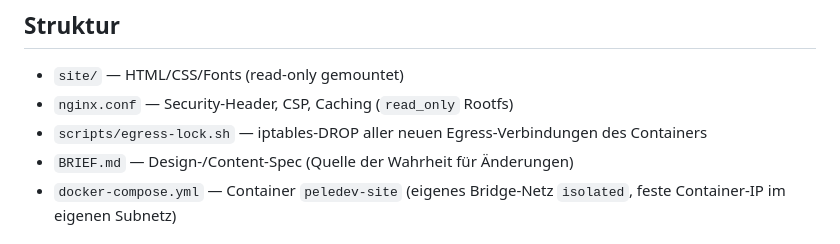
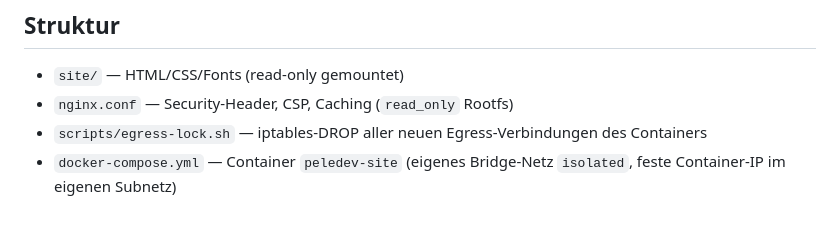
Before and after one commit to GreyTime/peledev-site, a Markdown page: README.md, the part around the change. Rendered like a GitHub page.

Commit message:
README: Hinweis auf interne Notizen entfernt

```diff
--- a/README.md
+++ b/README.md
@@ -8,7 +8,6 @@ Statische Portfolio-Seite für **peledev.de**. nginx (unprivileged) im Container
 - `site/` — HTML/CSS/Fonts (read-only gemountet)
 - `nginx.conf` — Security-Header, CSP, Caching (`read_only` Rootfs)
 - `scripts/egress-lock.sh` — iptables-DROP aller neuen Egress-Verbindungen des Containers
-- `BRIEF.md` — Design-/Content-Spec (Quelle der Wahrheit für Änderungen)
 - `docker-compose.yml` — Container `peledev-site` (eigenes Bridge-Netz `isolated`, feste Container-IP im eigenen Subnetz)
 
 ## Betrieb
```
